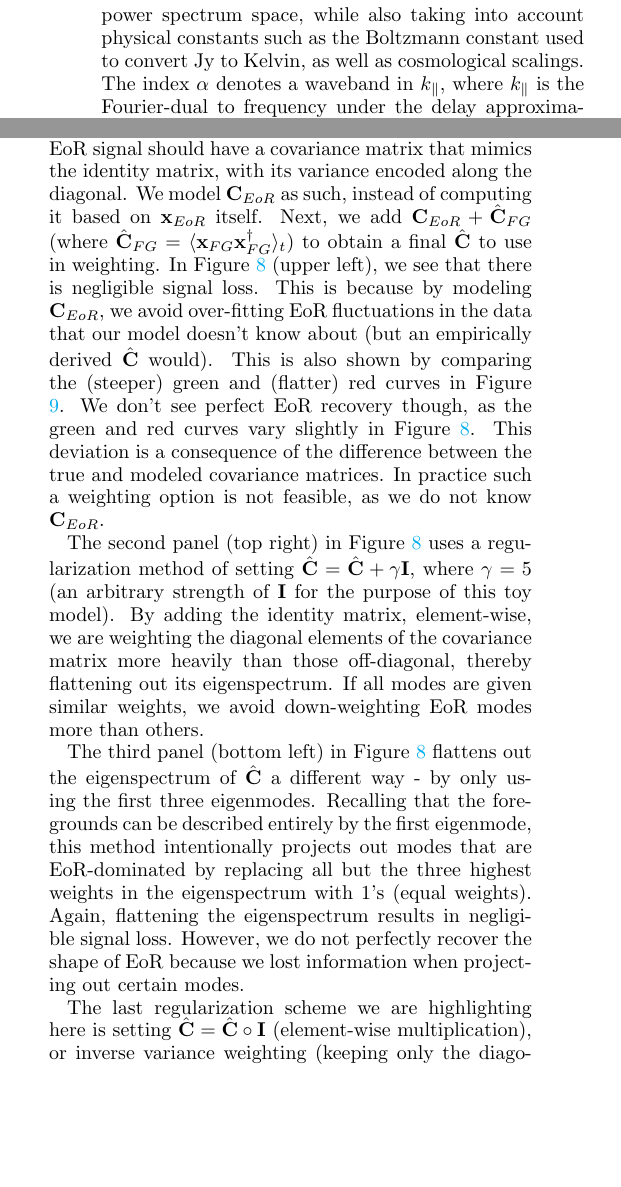
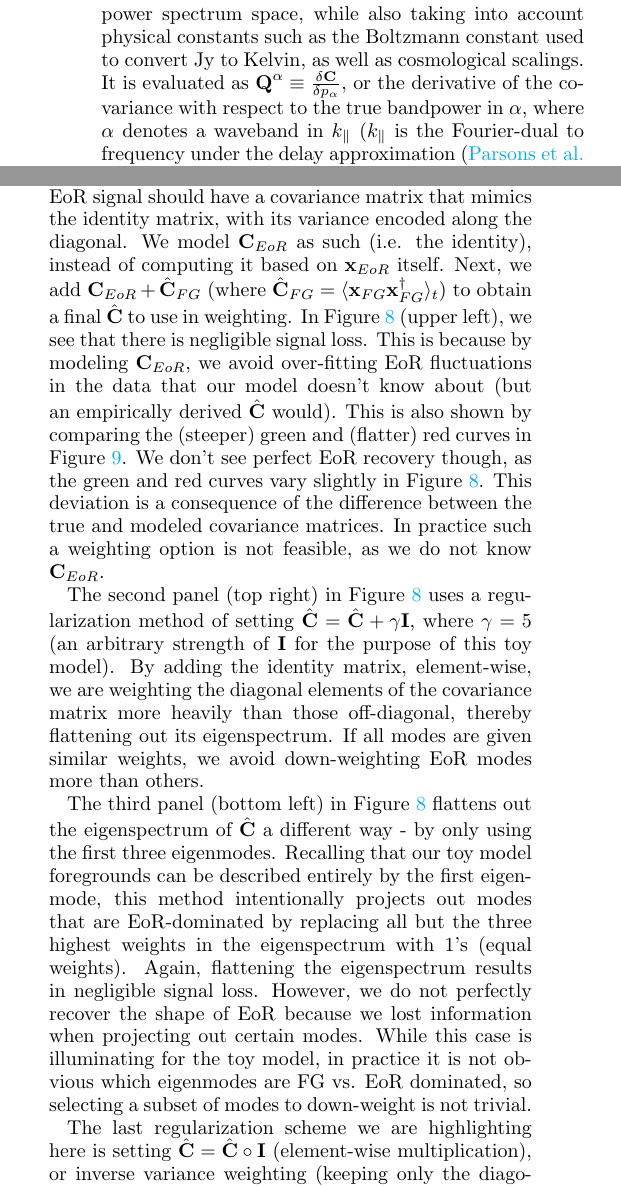
Before and after one commit to carinacheng/PAPERMethods_paper, a LaTeX paper (PAPER.tex): two parts of the columns of pages 4 and 7 of 30, joined at a grey line, cut so that both start at the same text, the shorter picture padded with empty space. Compiled offline with pdfLaTeX.

Commit message:
made gianni edits

```diff
--- a/PAPER.tex
+++ b/PAPER.tex
@@ -282,8 +282,8 @@ we only need to take one Fourier transform of our visibilities along the line-of
 \end{equation}
 Here, \noindent $\textbf{Q}$ is a family of matrices that takes our frequency-domain visibilities and Fourier-transforms them into
 power spectrum space, while also taking into account physical constants such as the Boltzmann constant used to convert Jy to
-Kelvin, as well as cosmological scalings. The index $\alpha$ denotes a waveband in $k_{\parallel}$, where $k_{\parallel}$ is the
-Fourier-dual to frequency under the delay approximation (\citealt{parsons_et_al2012b}). $\textbf{R}$ is a weighting matrix --- as
+Kelvin, as well as cosmological scalings. It is evaluated as $\textbf{Q}^{\alpha} \equiv \frac{\delta\textbf{C}}{\delta p_{\alpha}}$, or the derivative of the covariance with respect to the true bandpower in $\alpha$, where $\alpha$ denotes a waveband in $k_{\parallel}$ ($k_{\parallel}$ is the
+Fourier-dual to frequency under the delay approximation (\citealt{parsons_et_al2012b})). $\textbf{R}$ is a weighting matrix --- as
 an example, inverse covariance weighting would set $\textbf{R} = \textbf{C}^{-1}$ and an unweighted case would use $
 \textbf{R} = \textbf{I}$, the identity matrix.
 
@@ -524,7 +524,7 @@ spectra and eigenspectra for the different cases in Figures \ref{fig:toy_sigloss
 
 As a first test, we model the covariance matrix of EoR as a proof of concept that if perfect models are known, signal loss can be
 avoided. We know that our simulated EoR signal should have a covariance matrix that mimics the identity matrix, with its
-variance encoded along the diagonal. We model $\textbf{C}_{EoR}$ as such, instead of computing it based on $\textbf{x}
+variance encoded along the diagonal. We model $\textbf{C}_{EoR}$ as such (i.e. the identity), instead of computing it based on $\textbf{x}
 _{EoR}$ itself. Next, we add $\textbf{C}_{EoR} + \hat{\textbf{C}}_{FG}$ (where $\hat{\textbf{C}}_{FG} = \langle\textbf{x}_{FG}
 \textbf{x}_{FG}^{\dagger}\rangle_{t}$) to obtain a final $\hat{\textbf{C}}$ to use in weighting. In Figure \ref{fig:toy_sigloss8} (upper
 left), we see that there is negligible signal loss. This is because by modeling $\textbf{C}_{EoR}$, we avoid over-fitting EoR fluctuations in the data that our model doesn't know about (but an empirically derived $\hat{\textbf{C}}$ would). This is also shown by comparing the (steeper) green and (flatter) red curves in Figure \ref{fig:toy_sigloss14}. We don't see perfect EoR recovery though, as the
@@ -564,10 +564,10 @@ elements of the covariance matrix more heavily than those off-diagonal, thereby
 similar weights, we avoid down-weighting EoR modes more than others.
 
 The third panel (bottom left) in Figure \ref{fig:toy_sigloss8} flattens out the eigenspectrum of $\hat{\textbf{C}}$ a different way -
-by only using the first three eigenmodes. Recalling that the foregrounds can be described entirely by the first eigenmode, this
+by only using the first three eigenmodes. Recalling that our toy model foregrounds can be described entirely by the first eigenmode, this
 method intentionally projects out modes that are EoR-dominated by replacing all but the three highest weights in the
 eigenspectrum with $1$'s (equal weights). Again, flattening the eigenspectrum results in negligible signal loss. However, we do
-not perfectly recover the shape of EoR because we lost information when projecting out certain modes.
+not perfectly recover the shape of EoR because we lost information when projecting out certain modes. While this case is illuminating for the toy model, in practice it is not obvious which eigenmodes are FG vs. EoR dominated, so selecting a subset of modes to down-weight is not trivial.
 
 The last regularization scheme we are highlighting here is setting $\hat{\textbf{C}} = \hat{\textbf{C}} \circ \textbf{I}$ (element-wise multiplication), or inverse variance weighting (keeping only the diagonal elements of $\hat{\textbf{C}}$). In the bottom right
 panel of Figure \ref{fig:toy_sigloss8}, we see that this method does a poor job down-weighting foregrounds. For this toy model,
```
Also changed, not shown: PAPER.bbl, PAPER.pdf, PAPER.tex (2 more changed lines), 3 other files.
